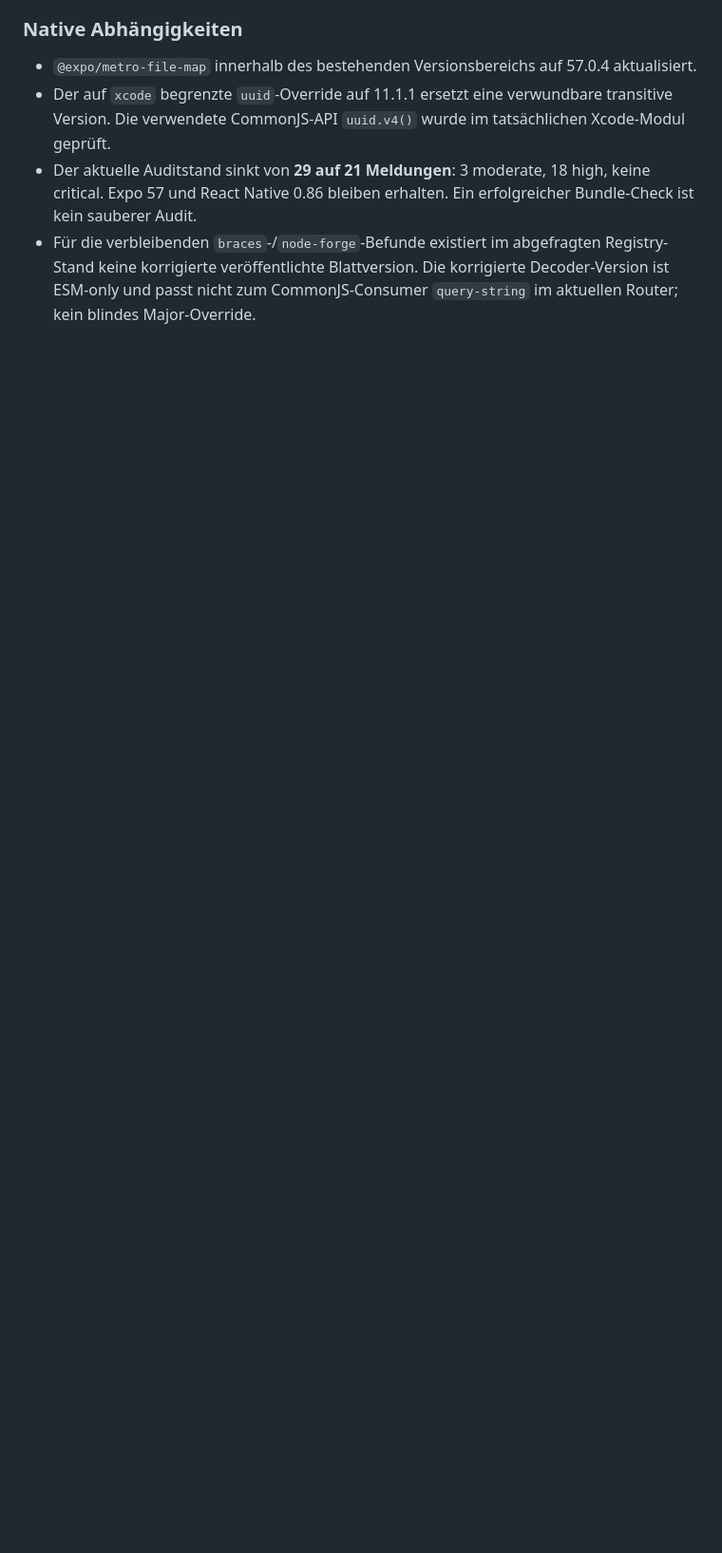
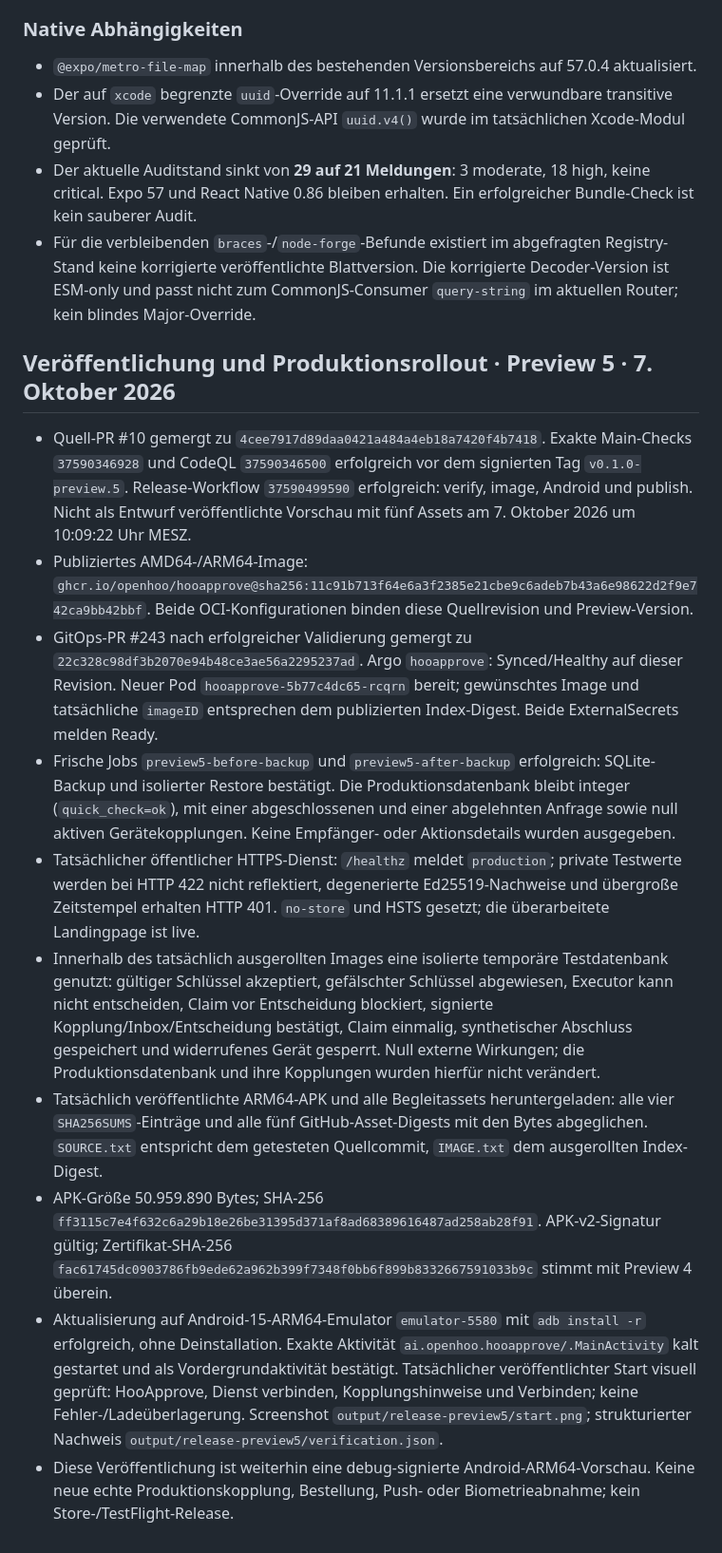
Before and after one commit to openhoo/hooapprove, a Markdown page: docs/verification.md, the part around the change. Shown at 95% size. GitHub-like rendering; blank space fills up the shorter version.

Commit message:
Document preview 5 publication and live deployment verification (#11)

```diff
--- a/docs/verification.md
+++ b/docs/verification.md
@@ -117,3 +117,45 @@ sie ersetzt keinen Nachweis einer veröffentlichten APK oder eines ausgerollten
 - Für die verbleibenden `braces`-/`node-forge`-Befunde existiert im abgefragten Registry-Stand keine
   korrigierte veröffentlichte Blattversion. Die korrigierte Decoder-Version ist ESM-only und passt
   nicht zum CommonJS-Consumer `query-string` im aktuellen Router; kein blindes Major-Override.
+
+## Veröffentlichung und Produktionsrollout · Preview 5 · 7. Oktober 2026
+
+- Quell-PR #10 gemergt zu `4cee7917d89daa0421a484a4eb18a7420f4b7418`.
+  Exakte Main-Checks `37590346928` und CodeQL `37590346500` erfolgreich vor dem signierten Tag
+  `v0.1.0-preview.5`. Release-Workflow `37590499590` erfolgreich: verify, image, Android und publish.
+  Nicht als Entwurf veröffentlichte Vorschau mit fünf Assets am 7. Oktober 2026 um 10:09:22 Uhr MESZ.
+- Publiziertes AMD64-/ARM64-Image:
+  `ghcr.io/openhoo/hooapprove@sha256:11c91b713f64e6a3f2385e21cbe9c6adeb7b43a6e98622d2f9e742ca9bb42bbf`.
+  Beide OCI-Konfigurationen binden diese Quellrevision und Preview-Version.
+- GitOps-PR #243 nach erfolgreicher Validierung gemergt zu
+  `22c328c98df3b2070e94b48ce3ae56a2295237ad`. Argo `hooapprove`: Synced/Healthy auf dieser Revision.
+  Neuer Pod `hooapprove-5b77c4dc65-rcqrn` bereit; gewünschtes Image und tatsächliche `imageID`
+  entsprechen dem publizierten Index-Digest. Beide ExternalSecrets melden Ready.
+- Frische Jobs `preview5-before-backup` und `preview5-after-backup` erfolgreich:
+  SQLite-Backup und isolierter Restore bestätigt. Die Produktionsdatenbank bleibt integer
+  (`quick_check=ok`), mit einer abgeschlossenen und einer abgelehnten Anfrage sowie null aktiven
+  Gerätekopplungen. Keine Empfänger- oder Aktionsdetails wurden ausgegeben.
+- Tatsächlicher öffentlicher HTTPS-Dienst: `/healthz` meldet `production`; private Testwerte werden
+  bei HTTP 422 nicht reflektiert, degenerierte Ed25519-Nachweise und übergroße Zeitstempel erhalten
+  HTTP 401. `no-store` und HSTS gesetzt; die überarbeitete Landingpage ist live.
+- Innerhalb des tatsächlich ausgerollten Images eine isolierte temporäre Testdatenbank genutzt:
+  gültiger Schlüssel akzeptiert, gefälschter Schlüssel abgewiesen, Executor kann nicht entscheiden,
+  Claim vor Entscheidung blockiert, signierte Kopplung/Inbox/Entscheidung bestätigt, Claim einmalig,
+  synthetischer Abschluss gespeichert und widerrufenes Gerät gesperrt. Null externe Wirkungen;
+  die Produktionsdatenbank und ihre Kopplungen wurden hierfür nicht verändert.
+- Tatsächlich veröffentlichte ARM64-APK und alle Begleitassets heruntergeladen:
+  alle vier `SHA256SUMS`-Einträge und alle fünf GitHub-Asset-Digests mit den Bytes abgeglichen.
+  `SOURCE.txt` entspricht dem getesteten Quellcommit, `IMAGE.txt` dem ausgerollten Index-Digest.
+- APK-Größe 50.959.890 Bytes; SHA-256
+  `ff3115c7e4f632c6a29b18e26be31395d371af8ad68389616487ad258ab28f91`.
+  APK-v2-Signatur gültig; Zertifikat-SHA-256
+  `fac61745dc0903786fb9ede62a962b399f7348f0bb6f899b8332667591033b9c`
+  stimmt mit Preview 4 überein.
+- Aktualisierung auf Android-15-ARM64-Emulator `emulator-5580` mit `adb install -r` erfolgreich,
+  ohne Deinstallation. Exakte Aktivität `ai.openhoo.hooapprove/.MainActivity` kalt gestartet und
+  als Vordergrundaktivität bestätigt. Tatsächlicher veröffentlichter Start visuell geprüft:
+  HooApprove, Dienst verbinden, Kopplungshinweise und Verbinden; keine Fehler-/Ladeüberlagerung.
+  Screenshot `output/release-preview5/start.png`; strukturierter Nachweis
+  `output/release-preview5/verification.json`.
+- Diese Veröffentlichung ist weiterhin eine debug-signierte Android-ARM64-Vorschau.
+  Keine neue echte Produktionskopplung, Bestellung, Push- oder Biometrieabnahme; kein Store-/TestFlight-Release.
```
Also changed, not shown: README.md (+1 -1 lines).
